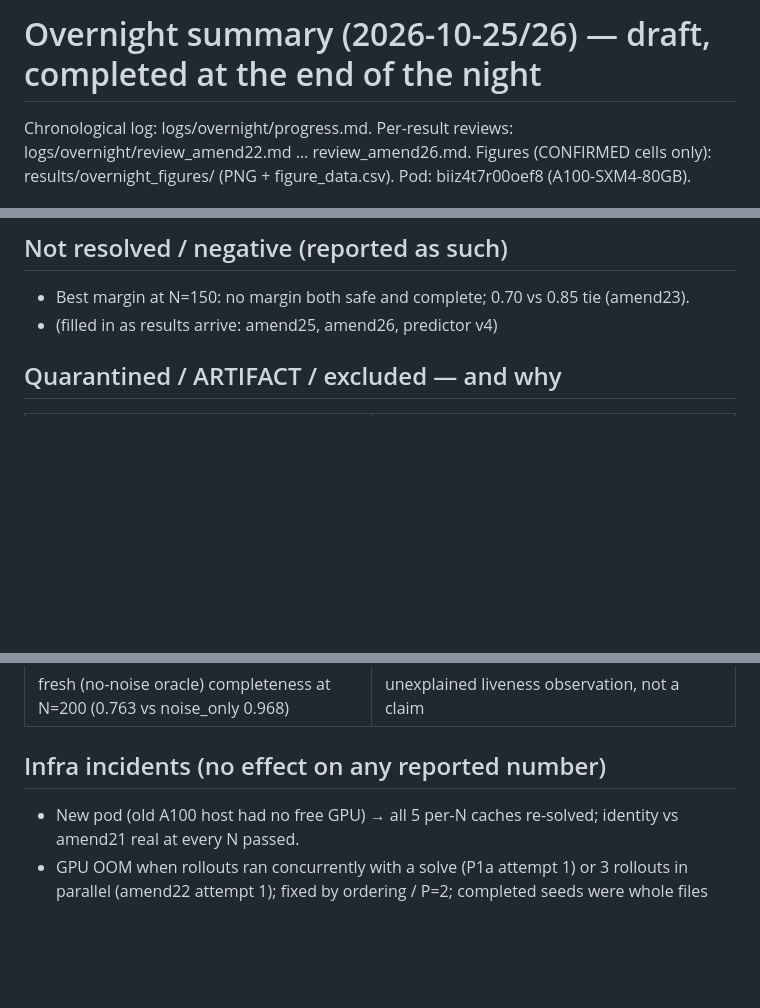
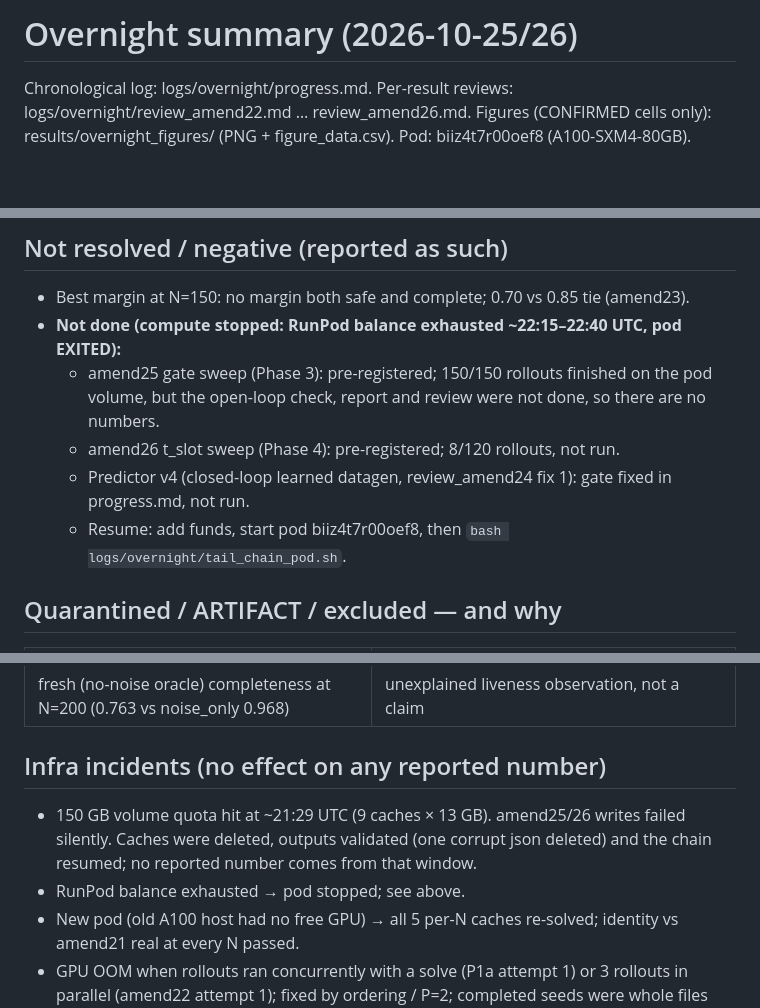
Before and after one commit to kn-spa-i-blsps/MUSC_MFG_PAPER, a Markdown page: logs/overnight/SUMMARY.md, 3 parts joined by grey strips. GitHub-like rendering; blank space fills up the shorter version.

```diff
--- a/logs/overnight/SUMMARY.md
+++ b/logs/overnight/SUMMARY.md
@@ -1,4 +1,4 @@
-# Overnight summary (2026-10-25/26) — draft, completed at the end of the night
+# Overnight summary (2026-10-25/26)
 
 Chronological log: logs/overnight/progress.md. Per-result reviews: logs/overnight/review_amend22.md … review_amend26.md.
 Figures (CONFIRMED cells only): results/overnight_figures/ (PNG + figure_data.csv). Pod: biiz4t7r00oef8 (A100-SXM4-80GB).
@@ -16,7 +16,12 @@ Figures (CONFIRMED cells only): results/overnight_figures/ (PNG + figure_data.cs
 
 ## Not resolved / negative (reported as such)
 - Best margin at N=150: no margin both safe and complete; 0.70 vs 0.85 tie (amend23).
-- (filled in as results arrive: amend25, amend26, predictor v4)
+- **Not done (compute stopped: RunPod balance exhausted ~22:15–22:40 UTC, pod EXITED):**
+  - amend25 gate sweep (Phase 3): pre-registered; 150/150 rollouts finished on the pod volume, but the open-loop
+    check, report and review were not done, so there are no numbers.
+  - amend26 t_slot sweep (Phase 4): pre-registered; 8/120 rollouts, not run.
+  - Predictor v4 (closed-loop learned datagen, review_amend24 fix 1): gate fixed in progress.md, not run.
+  - Resume: add funds, start pod biiz4t7r00oef8, then `bash logs/overnight/tail_chain_pod.sh`.
 
 ## Quarantined / ARTIFACT / excluded — and why
 | Item | Why |
@@ -28,6 +33,9 @@ Figures (CONFIRMED cells only): results/overnight_figures/ (PNG + figure_data.cs
 | fresh (no-noise oracle) completeness at N=200 (0.763 vs noise_only 0.968) | unexplained liveness observation, not a claim |
 
 ## Infra incidents (no effect on any reported number)
+- 150 GB volume quota hit at ~21:29 UTC (9 caches × 13 GB). amend25/26 writes failed silently. Caches were deleted,
+  outputs validated (one corrupt json deleted) and the chain resumed; no reported number comes from that window.
+- RunPod balance exhausted → pod stopped; see above.
 - New pod (old A100 host had no free GPU) → all 5 per-N caches re-solved; identity vs amend21 real at every N passed.
 - GPU OOM when rollouts ran concurrently with a solve (P1a attempt 1) or 3 rollouts in parallel (amend22 attempt 1);
   fixed by ordering / P=2; completed seeds were whole files and were kept.
```
Also changed, not shown: logs/overnight/progress.md (+12 -0 lines).
